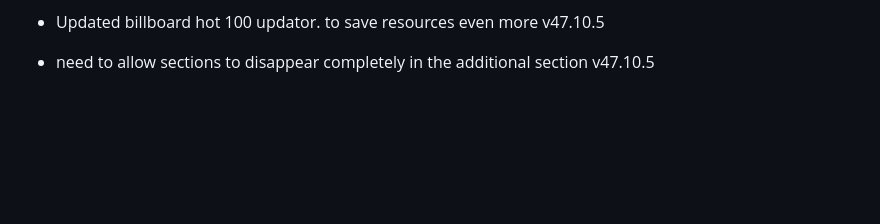
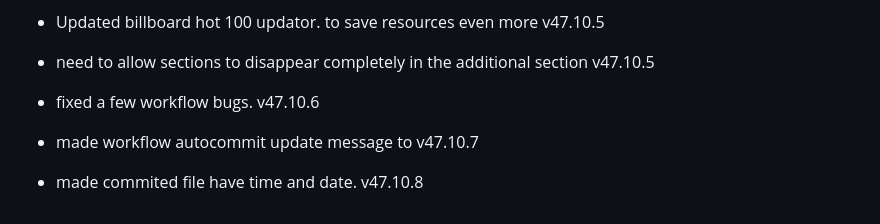
Before and after one commit to fish-aimf/sweetescape-music-player, a Markdown page: public/changelog.md, the part around the change. GitHub-like rendering; blank space fills up the shorter version.

```diff
--- a/public/changelog.md
+++ b/public/changelog.md
@@ -395,3 +395,6 @@
 -  made visible by changing to accent colour when hovering. v47.10.4
 -  Updated billboard hot 100 updator. to save resources even more v47.10.5
 - need to allow sections to disappear completely in the additional section v47.10.5
+- fixed a few workflow bugs. v47.10.6
+- made workflow autocommit update message to v47.10.7
+- made commited file have time and date. v47.10.8
```
